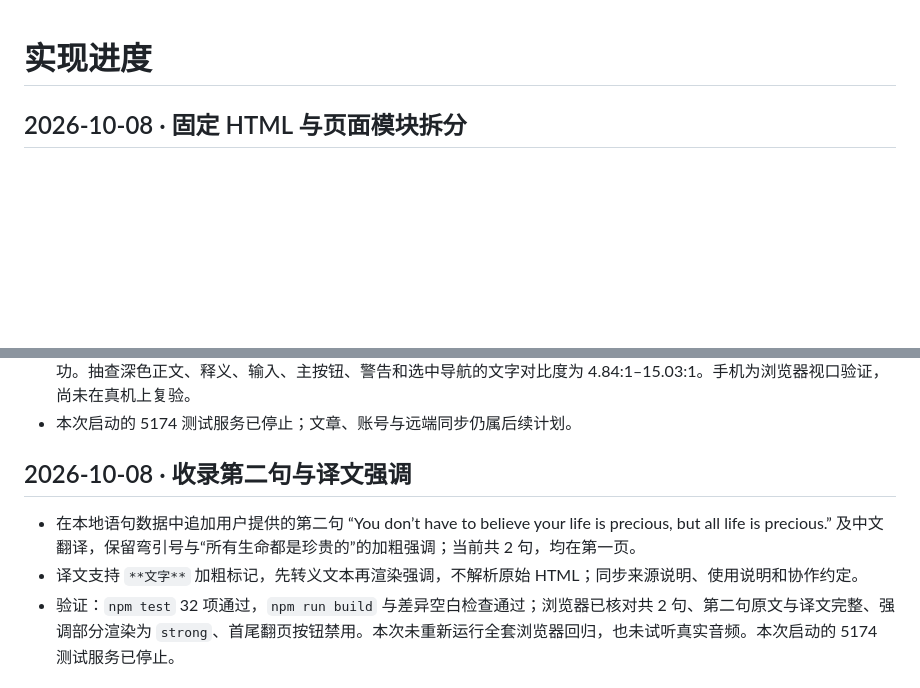
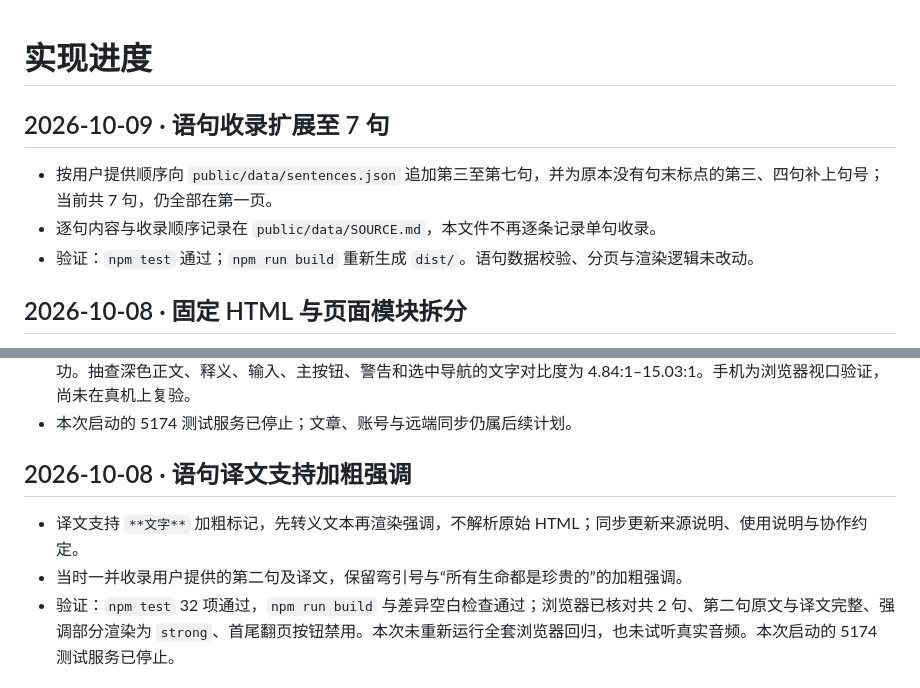
Before and after one commit to ClausLiang/shiyu, a Markdown page: docs/PROGRESS.md, 2 parts joined by grey strips. Rendered like a GitHub page; blank space fills up the shorter version.

Commit message:
docs: 调整进度文档记录粒度
合并当天逐句记录的收录条目，PROGRESS.md 改为按批次与功能记录，单句内容交由 public/data/SOURCE.md 的编号列表维护；原「收录第二句与译文强调」改按功能命名。AGENTS.md 补充对应约定。

```diff
--- a/docs/PROGRESS.md
+++ b/docs/PROGRESS.md
@@ -1,4 +1,10 @@
 # 实现进度
+
+## 2026-10-09 · 语句收录扩展至 7 句
+
+- 按用户提供顺序向 `public/data/sentences.json` 追加第三至第七句，并为原本没有句末标点的第三、四句补上句号；当前共 7 句，仍全部在第一页。
+- 逐句内容与收录顺序记录在 `public/data/SOURCE.md`，本文件不再逐条记录单句收录。
+- 验证：`npm test` 通过；`npm run build` 重新生成 `dist/`。语句数据校验、分页与渲染逻辑未改动。
 
 ## 2026-10-08 · 固定 HTML 与页面模块拆分
 
@@ -18,10 +24,10 @@
 - 已核对桌面深色单词页面、章节与备份弹窗、拼写输入和警告，以及手机深浅色语句截图；使用真实空格键切回浅色成功。抽查深色正文、释义、输入、主按钮、警告和选中导航的文字对比度为 4.84:1–15.03:1。手机为浏览器视口验证，尚未在真机上复验。
 - 本次启动的 5174 测试服务已停止；文章、账号与远端同步仍属后续计划。
 
-## 2026-10-08 · 收录第二句与译文强调
+## 2026-10-08 · 语句译文支持加粗强调
 
-- 在本地语句数据中追加用户提供的第二句 “You don’t have to believe your life is precious, but all life is precious.” 及中文翻译，保留弯引号与“所有生命都是珍贵的”的加粗强调；当前共 2 句，均在第一页。
-- 译文支持 `**文字**` 加粗标记，先转义文本再渲染强调，不解析原始 HTML；同步来源说明、使用说明和协作约定。
+- 译文支持 `**文字**` 加粗标记，先转义文本再渲染强调，不解析原始 HTML；同步更新来源说明、使用说明与协作约定。
+- 当时一并收录用户提供的第二句及译文，保留弯引号与“所有生命都是珍贵的”的加粗强调。
 - 验证：`npm test` 32 项通过，`npm run build` 与差异空白检查通过；浏览器已核对共 2 句、第二句原文与译文完整、强调部分渲染为 `strong`、首尾翻页按钮禁用。本次未重新运行全套浏览器回归，也未试听真实音频。本次启动的 5174 测试服务已停止。
 
 ## 2026-10-08 · 语句学习与本地收录
```
Also changed, not shown: AGENTS.md (+1 -0 lines).
